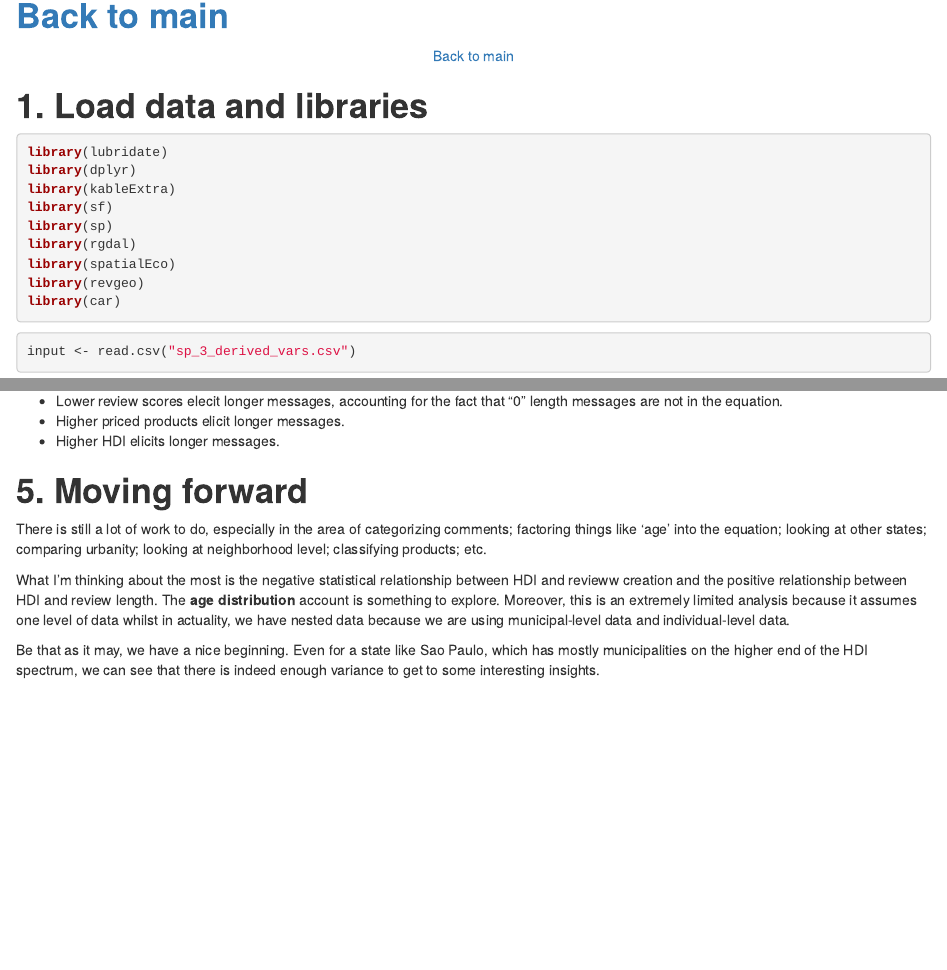
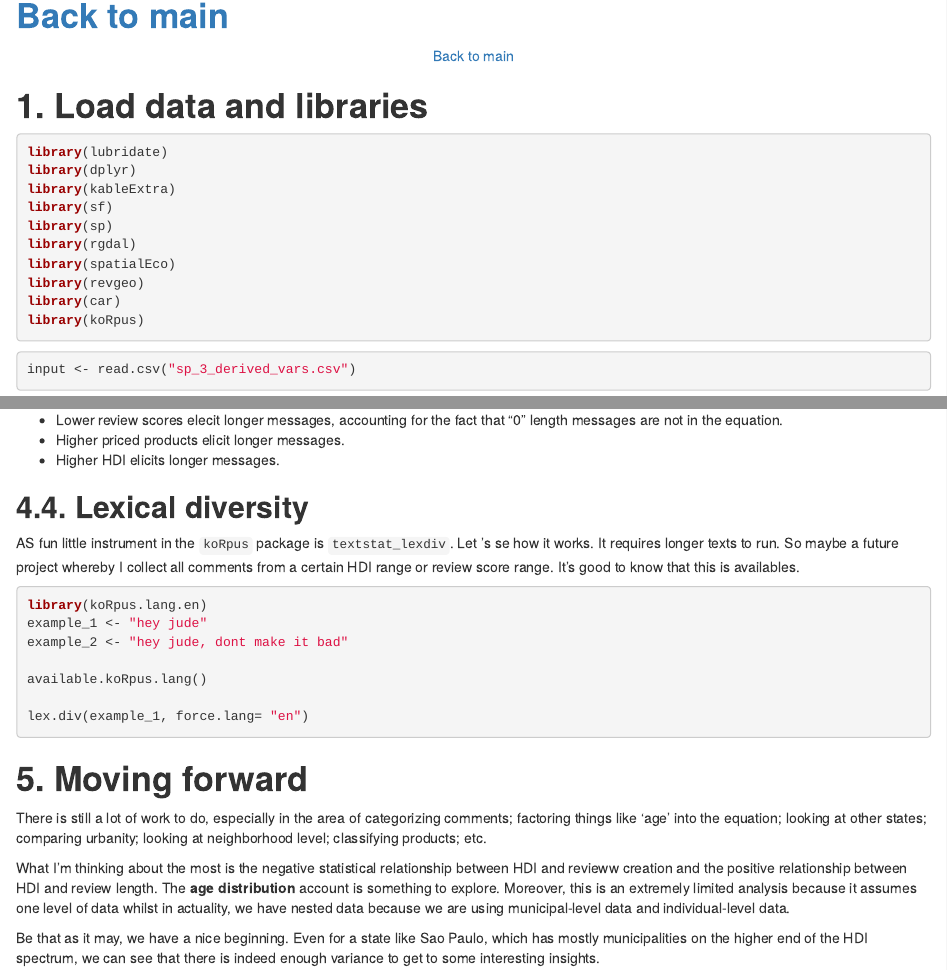
Before and after one commit to MichielvEldik/MSc_MADS_2021, an R Markdown document (SAO_PAULO_P4_rmdformat.Rmd): the page in a window 1100 px wide, from 150 px down, and a second part further down, joined at a grey line. Rendered offline with R 4.5, knitr and Pandoc, with nearby package versions; drawn as R Markdown's standard HTML page in place of the format the file asks for; some code elsewhere in the file could not run offline.

Commit message:
lexical diversity add

````diff
--- a/SAO_PAULO_P4_rmdformat.Rmd
+++ b/SAO_PAULO_P4_rmdformat.Rmd
@@ -28,6 +28,7 @@ library(rgdal)
 library(spatialEco)
 library(revgeo)
 library(car)
+library(koRpus)
 ```
 
 ```{r }
@@ -232,6 +233,24 @@ length messages are not in the equation.
 * Higher priced products elicit longer messages.
 * Higher HDI elicits longer messages.
 
+## __4.4. Lexical diversity__
+
+AS fun little instrument in the `koRpus` package is `textstat_lexdiv`. Let
+'s se how it works. It requires longer texts to run. So maybe a future project whereby I collect all comments from a certain HDI range or review
+score range. It's good to know that this is availables.
+
+```{r eval=FALSE }
+
+library(koRpus.lang.en)
+example_1 <- "hey jude"
+example_2 <- "hey jude, dont make it bad"
+
+available.koRpus.lang()
+
+lex.div(example_1, force.lang= "en")
+```
+
+
 # __5. Moving forward__
 
 There is still a lot of work to do, especially in the area of categorizing comments;
````
